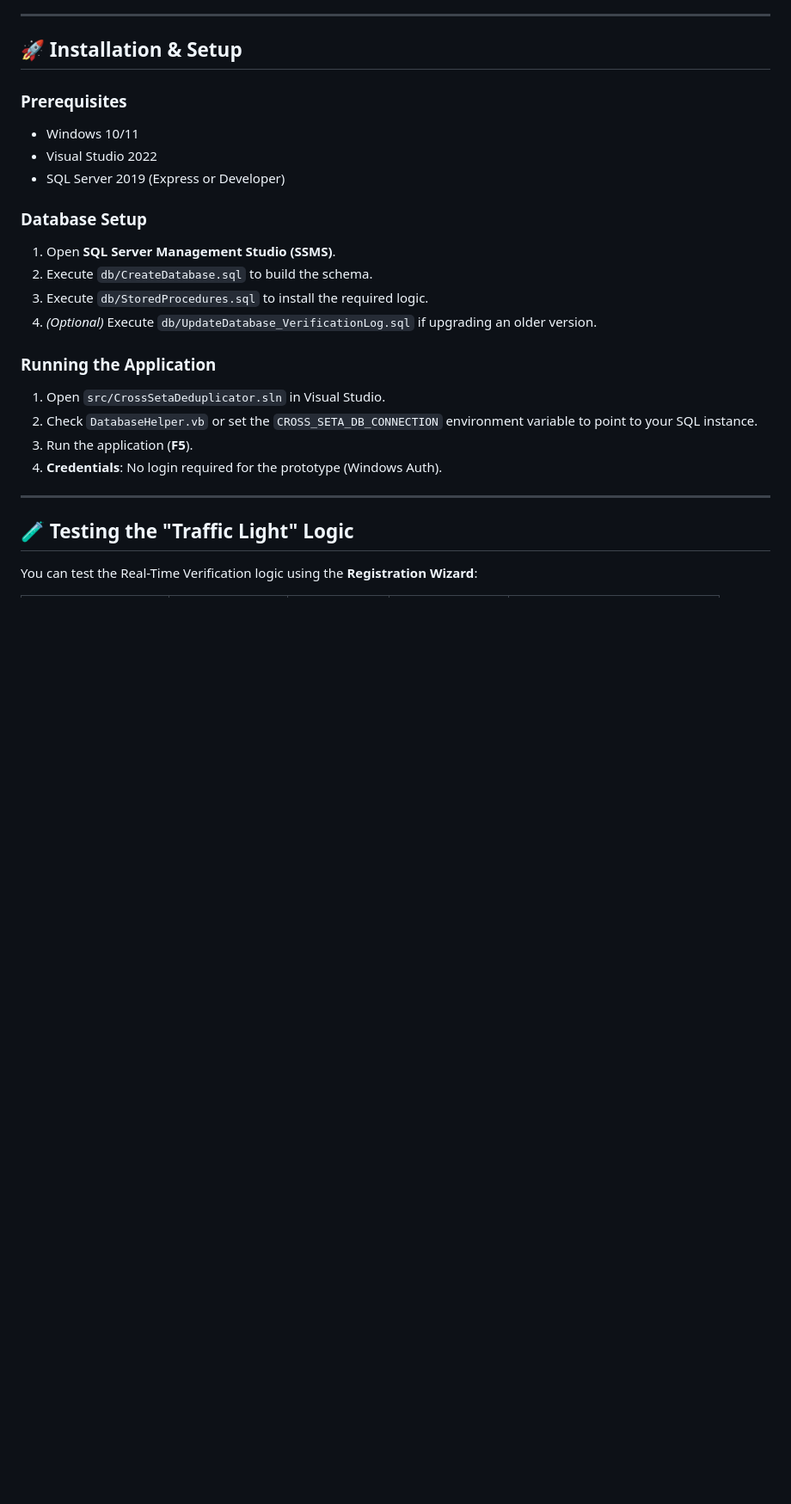
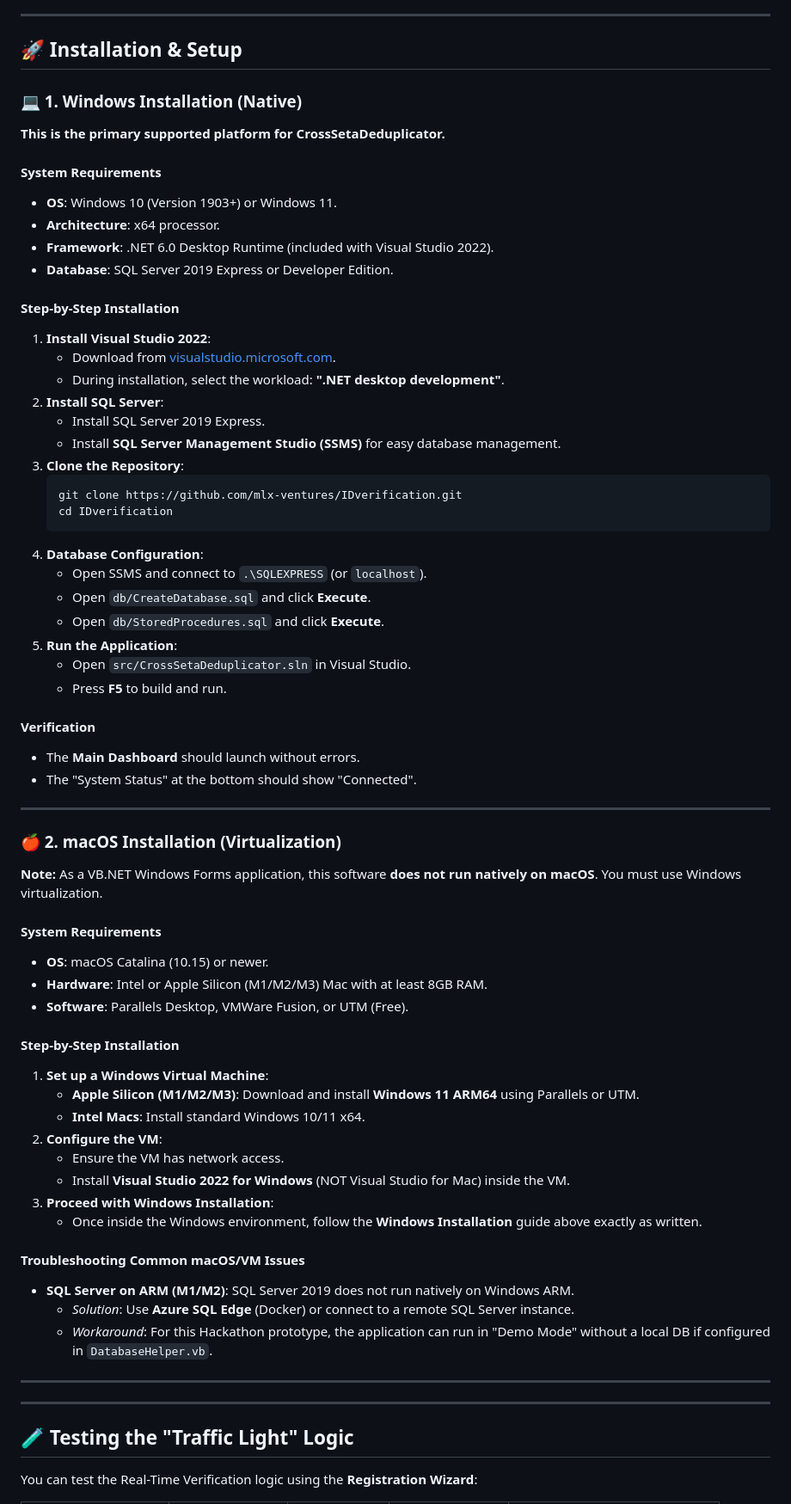
Before and after one commit to aicofoundersite/IDverification, a Markdown page: README.md, the part around the change. Shown at 86% size. Rendered like a GitHub page; blank space fills up the shorter version.

````diff
--- a/README.md
+++ b/README.md
@@ -54,22 +54,65 @@ Connects to an external trusted data source (simulating Department of Home Affai
 
 ## 🚀 Installation & Setup
 
-### Prerequisites
-*   Windows 10/11
-*   Visual Studio 2022
-*   SQL Server 2019 (Express or Developer)
+### 💻 1. Windows Installation (Native)
+**This is the primary supported platform for CrossSetaDeduplicator.**
 
-### Database Setup
-1.  Open **SQL Server Management Studio (SSMS)**.
-2.  Execute `db/CreateDatabase.sql` to build the schema.
-3.  Execute `db/StoredProcedures.sql` to install the required logic.
-4.  *(Optional)* Execute `db/UpdateDatabase_VerificationLog.sql` if upgrading an older version.
+#### System Requirements
+*   **OS**: Windows 10 (Version 1903+) or Windows 11.
+*   **Architecture**: x64 processor.
+*   **Framework**: .NET 6.0 Desktop Runtime (included with Visual Studio 2022).
+*   **Database**: SQL Server 2019 Express or Developer Edition.
 
-### Running the Application
-1.  Open `src/CrossSetaDeduplicator.sln` in Visual Studio.
-2.  Check `DatabaseHelper.vb` or set the `CROSS_SETA_DB_CONNECTION` environment variable to point to your SQL instance.
-3.  Run the application (**F5**).
-4.  **Credentials**: No login required for the prototype (Windows Auth).
+#### Step-by-Step Installation
+1.  **Install Visual Studio 2022**:
+    *   Download from [visualstudio.microsoft.com](https://visualstudio.microsoft.com/).
+    *   During installation, select the workload: **".NET desktop development"**.
+2.  **Install SQL Server**:
+    *   Install SQL Server 2019 Express.
+    *   Install **SQL Server Management Studio (SSMS)** for easy database management.
+3.  **Clone the Repository**:
+    ```powershell
+    git clone https://github.com/mlx-ventures/IDverification.git
+    cd IDverification
+    ```
+4.  **Database Configuration**:
+    *   Open SSMS and connect to `.\SQLEXPRESS` (or `localhost`).
+    *   Open `db/CreateDatabase.sql` and click **Execute**.
+    *   Open `db/StoredProcedures.sql` and click **Execute**.
+5.  **Run the Application**:
+    *   Open `src/CrossSetaDeduplicator.sln` in Visual Studio.
+    *   Press **F5** to build and run.
+
+#### Verification
+*   The **Main Dashboard** should launch without errors.
+*   The "System Status" at the bottom should show "Connected".
+
+---
+
+### 🍎 2. macOS Installation (Virtualization)
+**Note:** As a VB.NET Windows Forms application, this software **does not run natively on macOS**. You must use Windows virtualization.
+
+#### System Requirements
+*   **OS**: macOS Catalina (10.15) or newer.
+*   **Hardware**: Intel or Apple Silicon (M1/M2/M3) Mac with at least 8GB RAM.
+*   **Software**: Parallels Desktop, VMWare Fusion, or UTM (Free).
+
+#### Step-by-Step Installation
+1.  **Set up a Windows Virtual Machine**:
+    *   **Apple Silicon (M1/M2/M3)**: Download and install **Windows 11 ARM64** using Parallels or UTM.
+    *   **Intel Macs**: Install standard Windows 10/11 x64.
+2.  **Configure the VM**:
+    *   Ensure the VM has network access.
+    *   Install **Visual Studio 2022 for Windows** (NOT Visual Studio for Mac) inside the VM.
+3.  **Proceed with Windows Installation**:
+    *   Once inside the Windows environment, follow the **Windows Installation** guide above exactly as written.
+
+#### Troubleshooting Common macOS/VM Issues
+*   **SQL Server on ARM (M1/M2)**: SQL Server 2019 does not run natively on Windows ARM.
+    *   *Solution*: Use **Azure SQL Edge** (Docker) or connect to a remote SQL Server instance.
+    *   *Workaround*: For this Hackathon prototype, the application can run in "Demo Mode" without a local DB if configured in `DatabaseHelper.vb`.
+
+---
 
 ---
 
````
